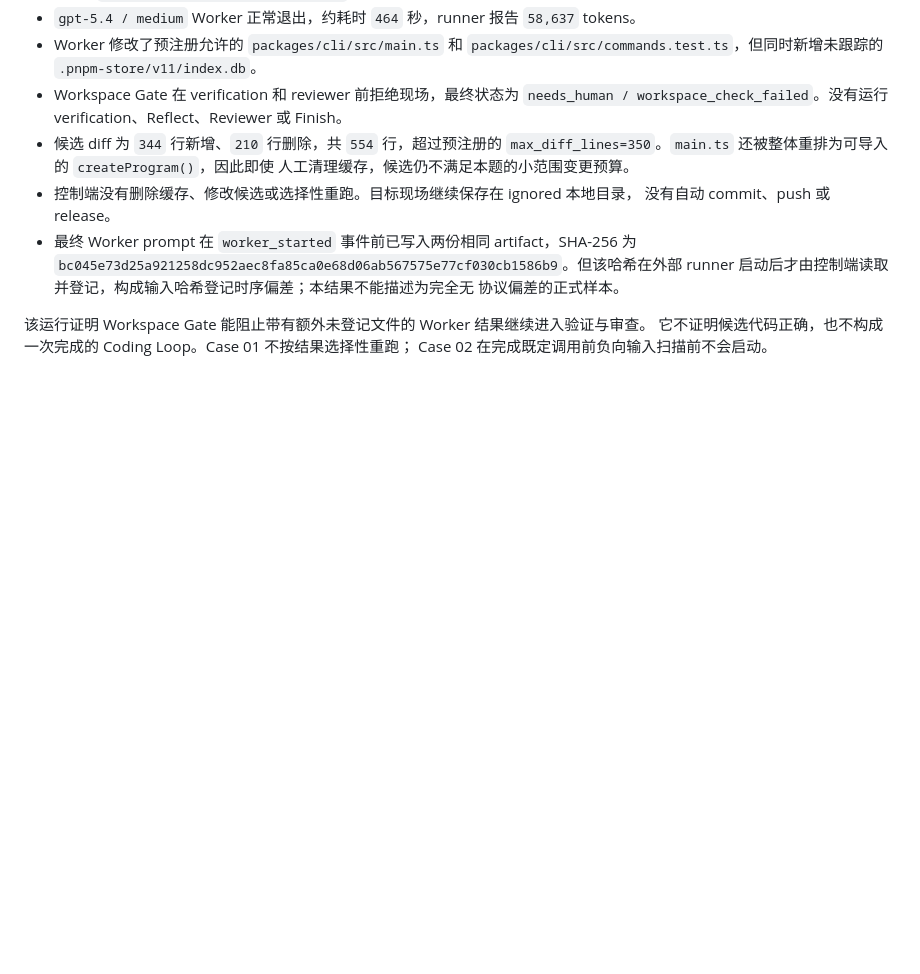
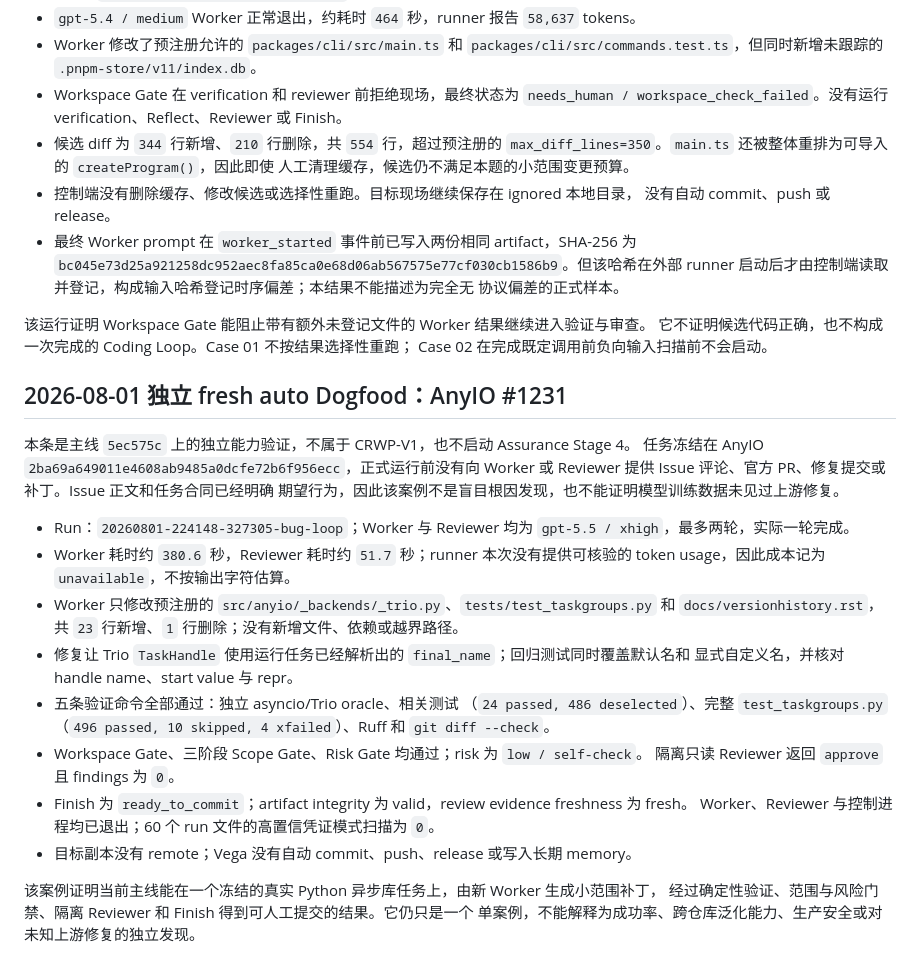
Before and after one commit to aki0225/vegaloom, a Markdown page: eval/real-world-runs.md, the part around the change. GitHub-like rendering; blank space fills up the shorter version.

Commit message:
docs: record AnyIO fresh auto dogfood (#29)
Record the independent AnyIO #1231 fresh auto dogfood evidence and its explicit capability boundaries.

```diff
--- a/eval/real-world-runs.md
+++ b/eval/real-world-runs.md
@@ -252,3 +252,31 @@ Case 01/02，不据此计算成功率。
 该运行证明 Workspace Gate 能阻止带有额外未登记文件的 Worker 结果继续进入验证与审查。
 它不证明候选代码正确，也不构成一次完成的 Coding Loop。Case 01 不按结果选择性重跑；
 Case 02 在完成既定调用前负向输入扫描前不会启动。
+
+## 2026-08-01 独立 fresh auto Dogfood：AnyIO #1231
+
+本条是主线 `5ec575c` 上的独立能力验证，不属于 CRWP-V1，也不启动 Assurance Stage 4。
+任务冻结在 AnyIO `2ba69a649011e4608ab9485a0dcfe72b6f956ecc`，正式运行前没有向
+Worker 或 Reviewer 提供 Issue 评论、官方 PR、修复提交或补丁。Issue 正文和任务合同已经明确
+期望行为，因此该案例不是盲目根因发现，也不能证明模型训练数据未见过上游修复。
+
+- Run：`20260801-224148-327305-bug-loop`；Worker 与 Reviewer 均为
+  `gpt-5.5 / xhigh`，最多两轮，实际一轮完成。
+- Worker 耗时约 `380.6` 秒，Reviewer 耗时约 `51.7` 秒；runner 本次没有提供可核验的
+  token usage，因此成本记为 `unavailable`，不按输出字符估算。
+- Worker 只修改预注册的 `src/anyio/_backends/_trio.py`、`tests/test_taskgroups.py` 和
+  `docs/versionhistory.rst`，共 `23` 行新增、`1` 行删除；没有新增文件、依赖或越界路径。
+- 修复让 Trio `TaskHandle` 使用运行任务已经解析出的 `final_name`；回归测试同时覆盖默认名和
+  显式自定义名，并核对 handle name、start value 与 repr。
+- 五条验证命令全部通过：独立 asyncio/Trio oracle、相关测试
+  （`24 passed, 486 deselected`）、完整 `test_taskgroups.py`
+  （`496 passed, 10 skipped, 4 xfailed`）、Ruff 和 `git diff --check`。
+- Workspace Gate、三阶段 Scope Gate、Risk Gate 均通过；risk 为 `low / self-check`。
+  隔离只读 Reviewer 返回 `approve` 且 findings 为 `0`。
+- Finish 为 `ready_to_commit`；artifact integrity 为 valid，review evidence freshness 为 fresh。
+  Worker、Reviewer 与控制进程均已退出；60 个 run 文件的高置信凭证模式扫描为 `0`。
+- 目标副本没有 remote；Vega 没有自动 commit、push、release 或写入长期 memory。
+
+该案例证明当前主线能在一个冻结的真实 Python 异步库任务上，由新 Worker 生成小范围补丁，
+经过确定性验证、范围与风险门禁、隔离 Reviewer 和 Finish 得到可人工提交的结果。它仍只是一个
+单案例，不能解释为成功率、跨仓库泛化能力、生产安全或对未知上游修复的独立发现。
```
